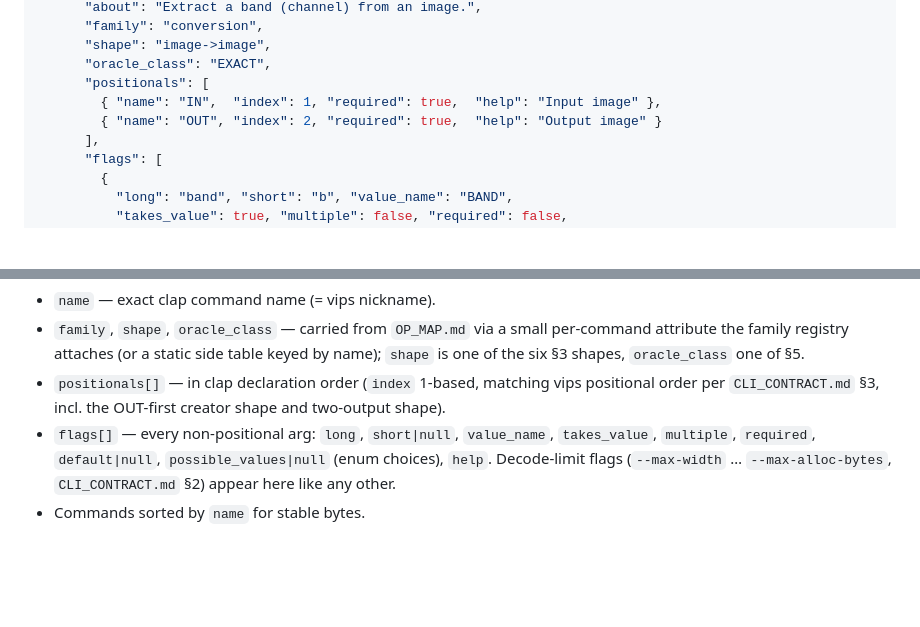
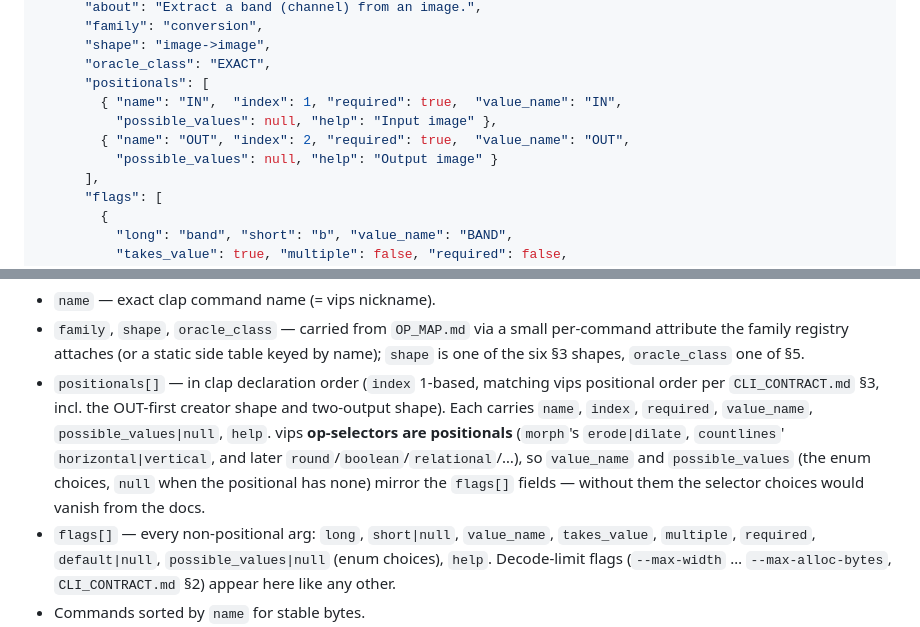
Before and after one commit to libviprs/libviprs-org, a Markdown page: cli/SCHEMA_V2.md, 2 parts joined by grey strips. GitHub-like rendering; blank space fills up the shorter version.

Commit message:
docs(cli): amend SCHEMA_V2 §3.1 positional object with value_name + possible_values [skip ci]
vips op-selectors are positionals (morph erode|dilate, countlines
horizontal|vertical, later round/boolean/relational/…), so the dump's
positional object must carry value_name + possible_values or the enum
choices vanish from the docs. Pairs with dump.rs positionals() (cli A4)
and sample-dump.json (B5).

```diff
--- a/cli/SCHEMA_V2.md
+++ b/cli/SCHEMA_V2.md
@@ -242,8 +242,10 @@ build.
       "shape": "image->image",
       "oracle_class": "EXACT",
       "positionals": [
-        { "name": "IN",  "index": 1, "required": true,  "help": "Input image" },
-        { "name": "OUT", "index": 2, "required": true,  "help": "Output image" }
+        { "name": "IN",  "index": 1, "required": true,  "value_name": "IN",
+          "possible_values": null, "help": "Input image" },
+        { "name": "OUT", "index": 2, "required": true,  "value_name": "OUT",
+          "possible_values": null, "help": "Output image" }
       ],
       "flags": [
         {
@@ -272,7 +274,12 @@ Field notes:
   by name); `shape` is one of the six §3 shapes, `oracle_class` one of §5.
 * `positionals[]` — in clap declaration order (`index` 1-based, matching vips
   positional order per `CLI_CONTRACT.md` §3, incl. the OUT-first creator shape and
-  two-output shape).
+  two-output shape). Each carries `name`, `index`, `required`, `value_name`,
+  `possible_values|null`, `help`. vips **op-selectors are positionals** (`morph`'s
+  `erode|dilate`, `countlines`' `horizontal|vertical`, and later
+  `round`/`boolean`/`relational`/…), so `value_name` and `possible_values` (the
+  enum choices, `null` when the positional has none) mirror the `flags[]` fields
+  — without them the selector choices would vanish from the docs.
 * `flags[]` — every non-positional arg: `long`, `short|null`, `value_name`,
   `takes_value`, `multiple`, `required`, `default|null`, `possible_values|null`
   (enum choices), `help`. Decode-limit flags (`--max-width` … `--max-alloc-bytes`,
```
